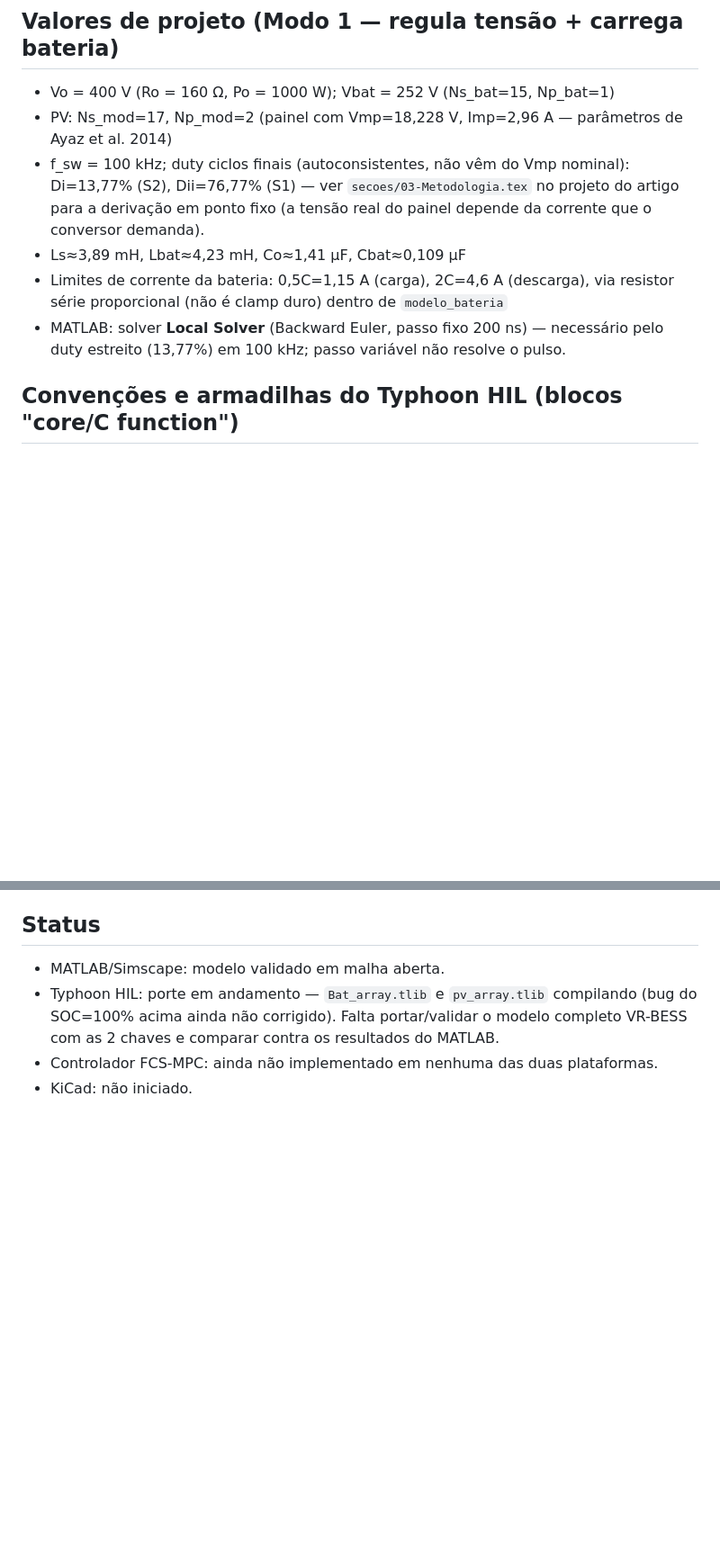
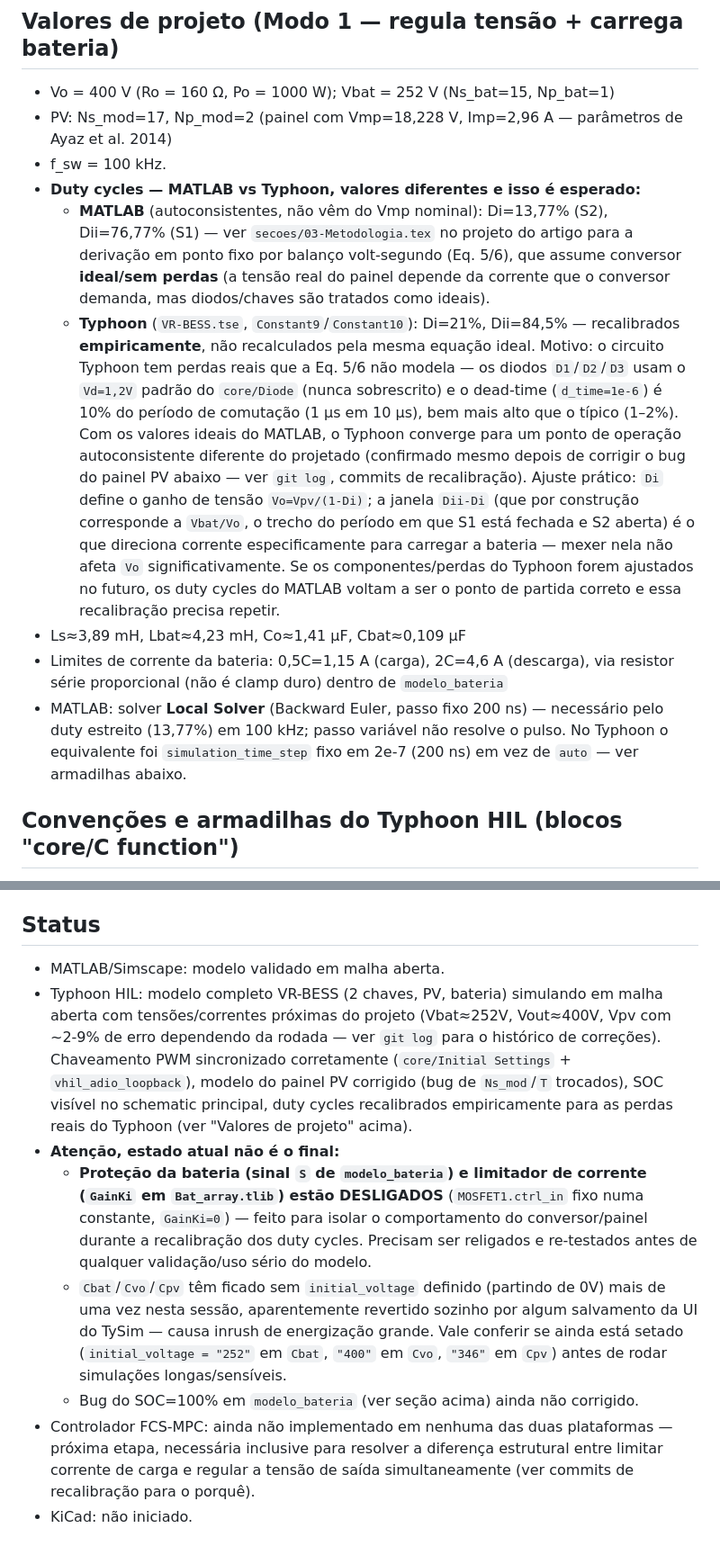
Before and after one commit to JoaoVitorSBarbosa/VR-BESS, a Markdown page: CLAUDE.md, 2 parts joined by grey strips. Shown at 90% size. GitHub-like rendering; blank space fills up the shorter version.

```diff
--- a/CLAUDE.md
+++ b/CLAUDE.md
@@ -25,14 +25,30 @@ malha fechada. O artigo/dissertação em si (LaTeX) fica em `/home/joaovitor/Doc
 
 - Vo = 400 V (Ro = 160 Ω, Po = 1000 W); Vbat = 252 V (Ns_bat=15, Np_bat=1)
 - PV: Ns_mod=17, Np_mod=2 (painel com Vmp=18,228 V, Imp=2,96 A — parâmetros de Ayaz et al. 2014)
-- f_sw = 100 kHz; duty ciclos finais (autoconsistentes, não vêm do Vmp nominal): Di=13,77% (S2),
-  Dii=76,77% (S1) — ver `secoes/03-Metodologia.tex` no projeto do artigo para a derivação em
-  ponto fixo (a tensão real do painel depende da corrente que o conversor demanda).
+- f_sw = 100 kHz.
+- **Duty cycles — MATLAB vs Typhoon, valores diferentes e isso é esperado:**
+  - **MATLAB** (autoconsistentes, não vêm do Vmp nominal): Di=13,77% (S2), Dii=76,77% (S1) — ver
+    `secoes/03-Metodologia.tex` no projeto do artigo para a derivação em ponto fixo por balanço
+    volt-segundo (Eq. 5/6), que assume conversor **ideal/sem perdas** (a tensão real do painel
+    depende da corrente que o conversor demanda, mas diodos/chaves são tratados como ideais).
+  - **Typhoon** (`VR-BESS.tse`, `Constant9`/`Constant10`): Di=21%, Dii=84,5% — recalibrados
+    **empiricamente**, não recalculados pela mesma equação ideal. Motivo: o circuito Typhoon tem
+    perdas reais que a Eq. 5/6 não modela — os diodos `D1`/`D2`/`D3` usam o `Vd=1,2V` padrão do
+    `core/Diode` (nunca sobrescrito) e o dead-time (`d_time=1e-6`) é 10% do período de comutação
+    (1 µs em 10 µs), bem mais alto que o típico (1–2%). Com os valores ideais do MATLAB, o Typhoon
+    converge para um ponto de operação autoconsistente diferente do projetado (confirmado mesmo
+    depois de corrigir o bug do painel PV abaixo — ver `git log`, commits de recalibração). Ajuste
+    prático: `Di` define o ganho de tensão `Vo=Vpv/(1-Di)`; a janela `Dii-Di` (que por construção
+    corresponde a `Vbat/Vo`, o trecho do período em que S1 está fechada e S2 aberta) é o que
+    direciona corrente especificamente para carregar a bateria — mexer nela não afeta `Vo`
+    significativamente. Se os componentes/perdas do Typhoon forem ajustados no futuro, os duty
+    cycles do MATLAB voltam a ser o ponto de partida correto e essa recalibração precisa repetir.
 - Ls≈3,89 mH, Lbat≈4,23 mH, Co≈1,41 µF, Cbat≈0,109 µF
 - Limites de corrente da bateria: 0,5C=1,15 A (carga), 2C=4,6 A (descarga), via resistor série
   proporcional (não é clamp duro) dentro de `modelo_bateria`
 - MATLAB: solver **Local Solver** (Backward Euler, passo fixo 200 ns) — necessário pelo duty
-  estreito (13,77%) em 100 kHz; passo variável não resolve o pulso.
+  estreito (13,77%) em 100 kHz; passo variável não resolve o pulso. No Typhoon o equivalente foi
+  `simulation_time_step` fixo em 2e-7 (200 ns) em vez de `auto` — ver armadilhas abaixo.
 
 ## Convenções e armadilhas do Typhoon HIL (blocos "core/C function")
 
@@ -128,8 +168,23 @@ branco no Wayland (corrigido com `QT_QPA_PLATFORM=xcb typhoon_hil.sh`).
 ## Status
 
 - MATLAB/Simscape: modelo validado em malha aberta.
-- Typhoon HIL: porte em andamento — `Bat_array.tlib` e `pv_array.tlib` compilando (bug do
-  SOC=100% acima ainda não corrigido). Falta portar/validar o modelo completo VR-BESS com as 2
-  chaves e comparar contra os resultados do MATLAB.
-- Controlador FCS-MPC: ainda não implementado em nenhuma das duas plataformas.
+- Typhoon HIL: modelo completo VR-BESS (2 chaves, PV, bateria) simulando em malha aberta com
+  tensões/correntes próximas do projeto (Vbat≈252V, Vout≈400V, Vpv com ~2-9% de erro dependendo
+  da rodada — ver `git log` para o histórico de correções). Chaveamento PWM sincronizado
+  corretamente (`core/Initial Settings` + `vhil_adio_loopback`), modelo do painel PV corrigido
+  (bug de `Ns_mod`/`T` trocados), SOC visível no schematic principal, duty cycles recalibrados
+  empiricamente para as perdas reais do Typhoon (ver "Valores de projeto" acima).
+- **Atenção, estado atual não é o final:**
+  - **Proteção da bateria (sinal `S` de `modelo_bateria`) e limitador de corrente (`GainKi` em
+    `Bat_array.tlib`) estão DESLIGADOS** (`MOSFET1.ctrl_in` fixo numa constante, `GainKi=0`) —
+    feito para isolar o comportamento do conversor/painel durante a recalibração dos duty cycles.
+    Precisam ser religados e re-testados antes de qualquer validação/uso sério do modelo.
+  - `Cbat`/`Cvo`/`Cpv` têm ficado sem `initial_voltage` definido (partindo de 0V) mais de uma vez
+    nesta sessão, aparentemente revertido sozinho por algum salvamento da UI do TySim — causa
+    inrush de energização grande. Vale conferir se ainda está setado (`initial_voltage = "252"`
+    em `Cbat`, `"400"` em `Cvo`, `"346"` em `Cpv`) antes de rodar simulações longas/sensíveis.
+  - Bug do SOC=100% em `modelo_bateria` (ver seção acima) ainda não corrigido.
+- Controlador FCS-MPC: ainda não implementado em nenhuma das duas plataformas — próxima etapa,
+  necessária inclusive para resolver a diferença estrutural entre limitar corrente de carga e
+  regular a tensão de saída simultaneamente (ver commits de recalibração para o porquê).
 - KiCad: não iniciado.
```
Also changed, not shown: other parts of CLAUDE.md (+31 -7 lines).
